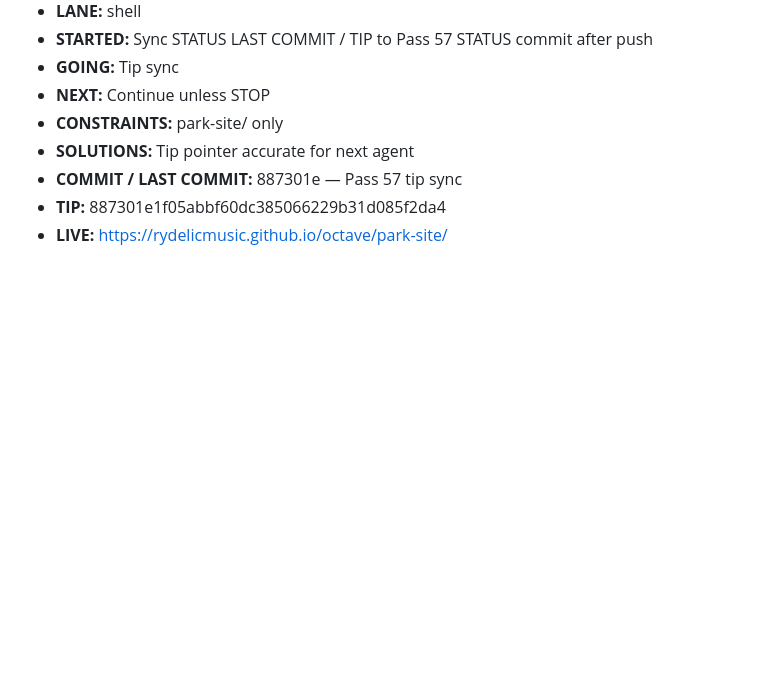
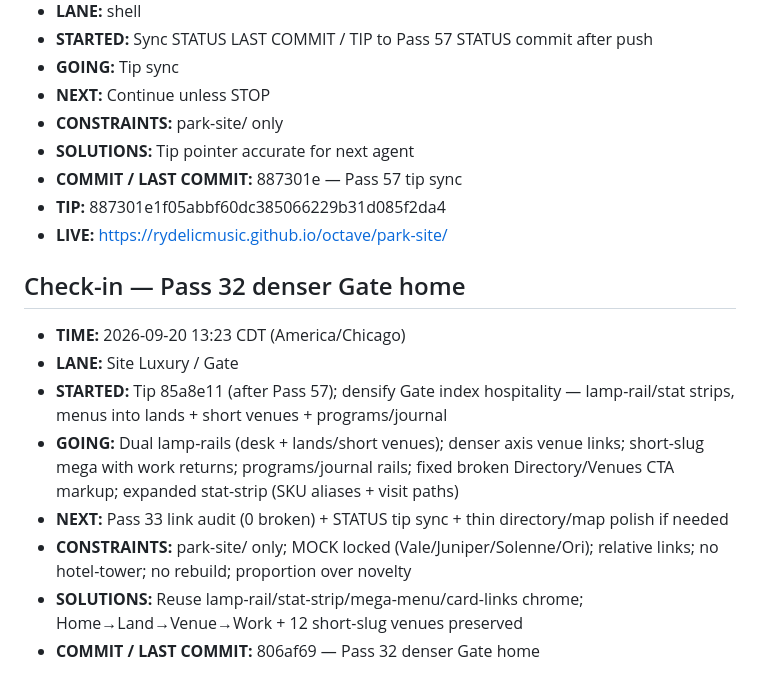
Before and after one commit to Rydelicmusic/Octave, a Markdown page: park-site/STATUS.md, the part around the change. Drawn GitHub-style; blank space fills up the shorter version.

Commit message:
park-site STATUS: Pass 32 denser Gate home tip sync

```diff
--- a/park-site/STATUS.md
+++ b/park-site/STATUS.md
@@ -744,3 +744,14 @@ Geometry lock: Origin hub (0,0); +X The Board; −X The Block; +Z Gate / The Poc
 - **COMMIT / LAST COMMIT:** 887301e — Pass 57 tip sync
 - **TIP:** 887301e1f05abbf60dc385066229b31d085f2da4
 - **LIVE:** https://rydelicmusic.github.io/octave/park-site/
+
+## Check-in — Pass 32 denser Gate home
+
+- **TIME:** 2026-09-20 13:23 CDT (America/Chicago)
+- **LANE:** Site Luxury / Gate
+- **STARTED:** Tip 85a8e11 (after Pass 57); densify Gate index hospitality — lamp-rail/stat strips, menus into lands + short venues + programs/journal
+- **GOING:** Dual lamp-rails (desk + lands/short venues); denser axis venue links; short-slug mega with work returns; programs/journal rails; fixed broken Directory/Venues CTA markup; expanded stat-strip (SKU aliases + visit paths)
+- **NEXT:** Pass 33 link audit (0 broken) + STATUS tip sync + thin directory/map polish if needed
+- **CONSTRAINTS:** park-site/ only; MOCK locked (Vale/Juniper/Solenne/Ori); relative links; no hotel-tower; no rebuild; proportion over novelty
+- **SOLUTIONS:** Reuse lamp-rail/stat-strip/mega-menu/card-links chrome; Home→Land→Venue→Work + 12 short-slug venues preserved
+- **COMMIT / LAST COMMIT:** 806af69 — Pass 32 denser Gate home
```
